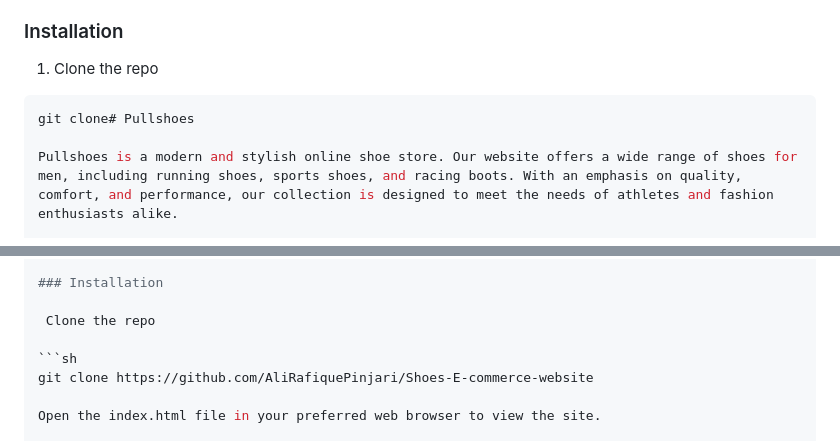
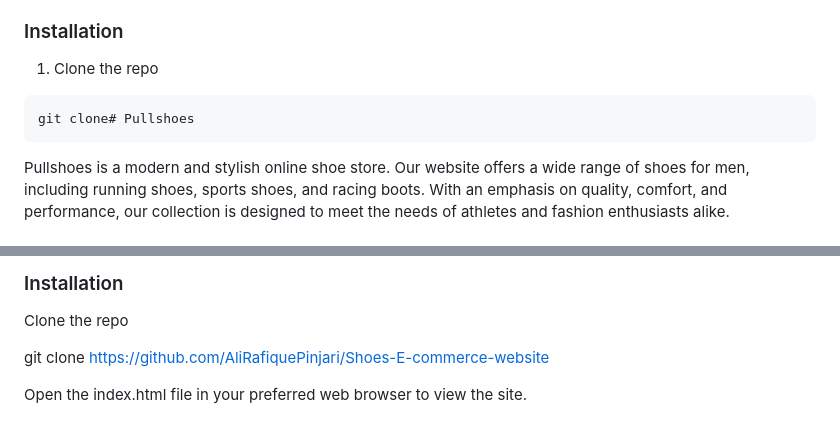
Before and after one commit to AliRafiquePinjari/Shoes-E-commerce-website, a Markdown page: README.md, 2 parts joined by grey strips. Drawn GitHub-style.

````diff
--- a/README.md
+++ b/README.md
@@ -33,9 +33,9 @@ Make sure you have the following installed on your local machine:
 
 1. Clone the repo
 
-```sh
+```
 git clone# Pullshoes
-
+```
 Pullshoes is a modern and stylish online shoe store. Our website offers a wide range of shoes for men, including running shoes, sports shoes, and racing boots. With an emphasis on quality, comfort, and performance, our collection is designed to meet the needs of athletes and fashion enthusiasts alike.
 
 ## Features
@@ -69,7 +69,7 @@ Make sure you have the following installed on your local machine:
 
  Clone the repo
 
-```sh
+
 git clone https://github.com/AliRafiquePinjari/Shoes-E-commerce-website
 
 Open the index.html file in your preferred web browser to view the site.
````
Also changed, not shown: other parts of README.md (+9 -1 lines).
